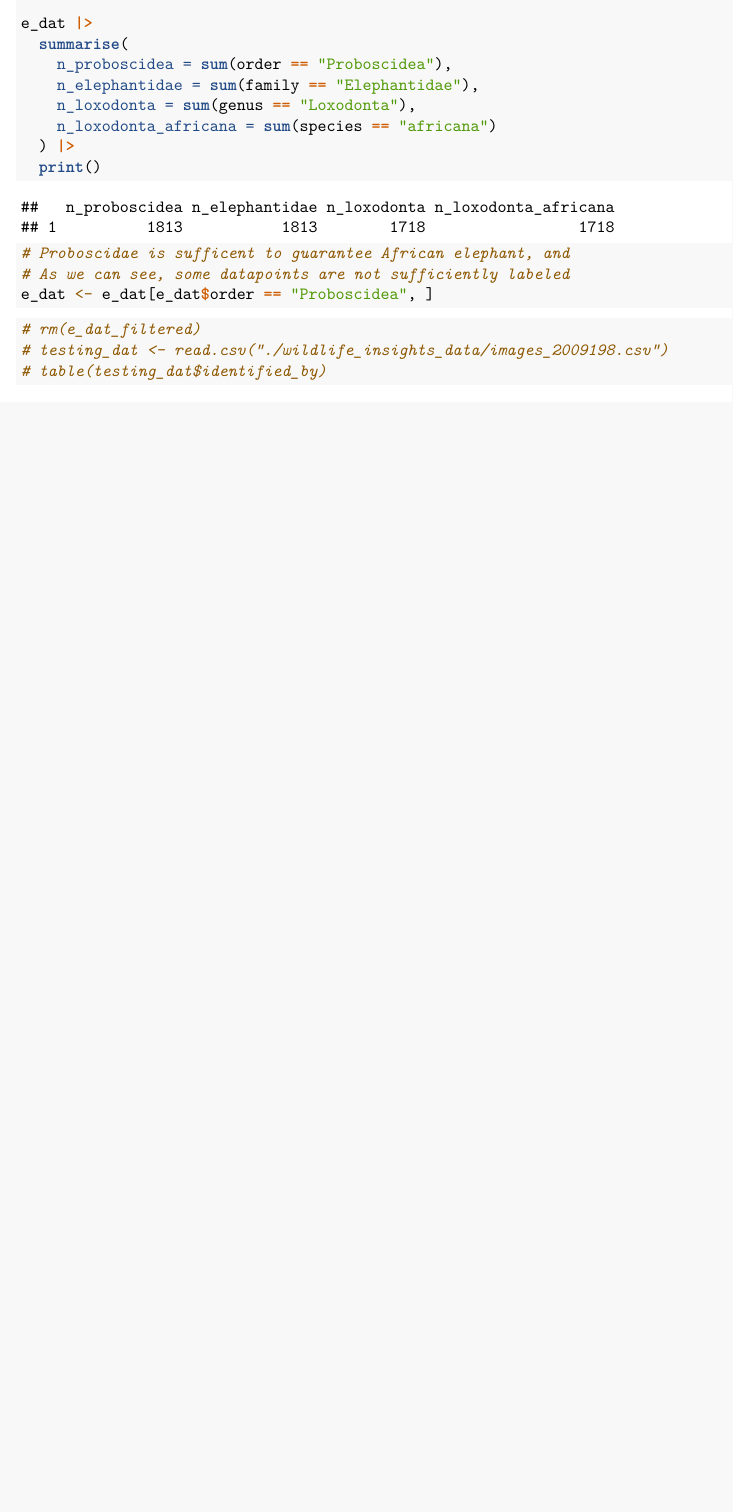
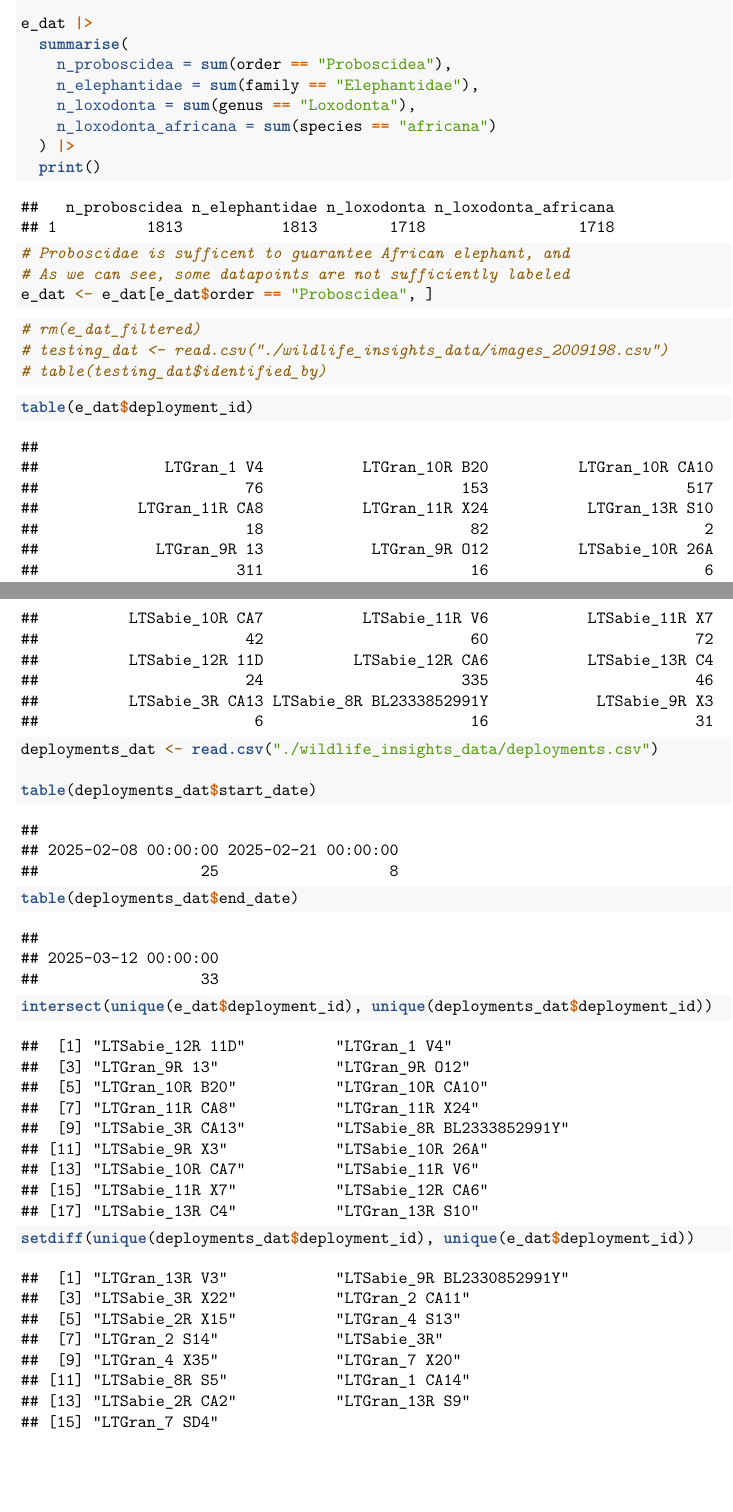
Before and after one commit to sameerswarup/ENV623_final_project, an R Markdown document (ENV623_Final_Project.Rmd): part of the page before the commit and two parts of pages 1 and 2 of 2 after it, the two joined at a grey line, cut so that both start at the same text, the shorter picture padded with empty space. Rendered offline with R 4.5, knitr and Pandoc, then LaTeX, with nearby package versions.

Commit message:
random changes

````diff
--- a/ENV623_Final_Project.Rmd
+++ b/ENV623_Final_Project.Rmd
@@ -44,3 +42,18 @@ e_dat <- e_dat[e_dat$order == "Proboscidea", ]
 # table(testing_dat$identified_by)
 
 ```
+
+```{r}
+table(e_dat$deployment_id)
+
+deployments_dat <- read.csv("./wildlife_insights_data/deployments.csv")
+
+table(deployments_dat$start_date)
+
+table(deployments_dat$end_date)
+
+intersect(unique(e_dat$deployment_id), unique(deployments_dat$deployment_id))
+
+setdiff(unique(deployments_dat$deployment_id), unique(e_dat$deployment_id))
+
+```
````
Also changed, not shown: ENV623_Final_Project.Rmd (2 more changed lines).
